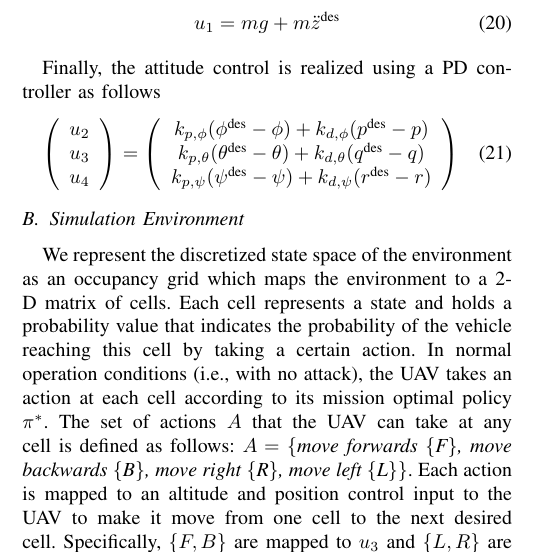
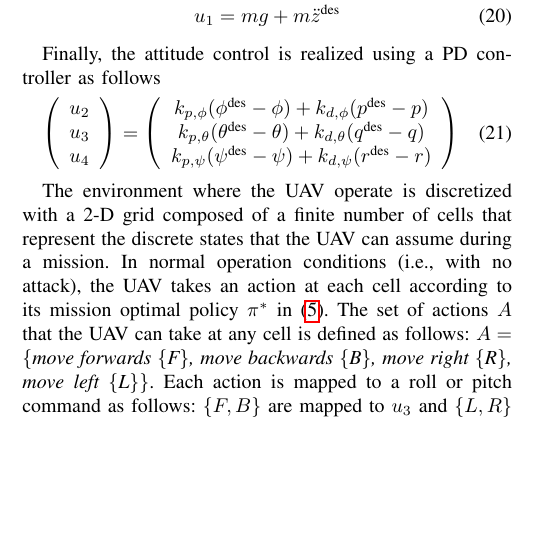
Before and after one commit to jiankangren/ICCPS-2018, a LaTeX paper (main.tex): part of one column of page 6 of 9, cut so that both start at the same text, the shorter picture padded with empty space. Compiled offline with pdfLaTeX.

Commit message:
more changes

```diff
--- a/main.tex
+++ b/main.tex
@@ -587,11 +587,12 @@ k_{p,\psi}(\psi^{\textrm{des}} - \psi) + k_{d,\psi}(r^{\textrm{des}} - r)
 \end{equation}
 
 
-\subsection{Simulation Environment}
- We represent the discretized state space of the environment as an occupancy grid which maps the environment to a 2-D matrix of cells. Each cell represents a state and holds a probability value that indicates the probability of the vehicle reaching this cell by taking a certain action.
-In normal operation conditions (i.e., with no attack), the UAV takes an action at each cell according to its mission optimal policy $\pi^*$. The set of actions $A$ that the UAV can take at any cell is defined as follows:
+%\subsection{Simulation Environment}
+The environment where the UAV operate is discretized with a 2-D grid composed of a finite number of cells that represent the discrete states that the UAV can assume during a mission.
+%We represent the discretized state space of the environment as an occupancy grid which maps the environment to a 2-D matrix of cells. Each cell represents a state and holds a probability value that indicates the probability of the vehicle reaching this cell by taking a certain action.
+In normal operation conditions (i.e., with no attack), the UAV takes an action at each cell according to its mission optimal policy $\pi^*$ in \eqref{eq:pistar}. The set of actions $A$ that the UAV can take at any cell is defined as follows:
 $A =$ \textit{\{move forwards \{F\}, move backwards \{B\}, move right \{R\}, move left \{L\}\}}.
-Each action is mapped to an altitude and position control input to the UAV to make it move from one cell to the next desired cell. Specifically, $\{F, B\}$ are mapped to $u_3$ and $\{L, R\}$ are mapped to $u_2$ control inputs in \eqref{eq:att}.
+Each action is mapped to a roll or pitch command as follows: $\{F, B\}$ are mapped to $u_3$ and $\{L, R\}$ are mapped to $u_2$ control inputs in \eqref{eq:att}.
 %Since we consider a stochastic environment, we define the transition probability function $T(s,s',a)$ that maps the disturbances in the environment to a probability associated with taking each action $a$ to go from state $s$ to state $s'$.
 \subsection{Simulation Results}
 \subsubsection{Simulation Setup}
```
Also changed, not shown: main.tex (2 more changed lines).
